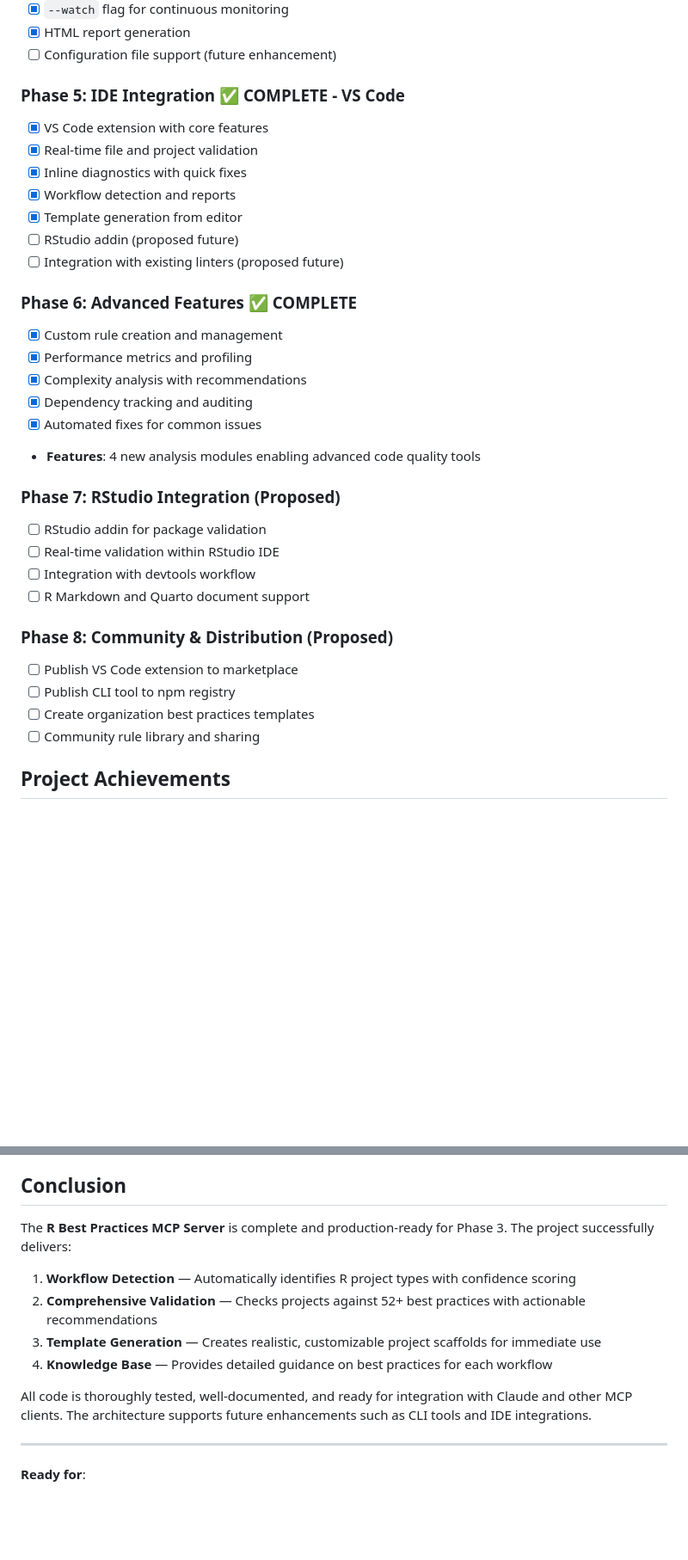
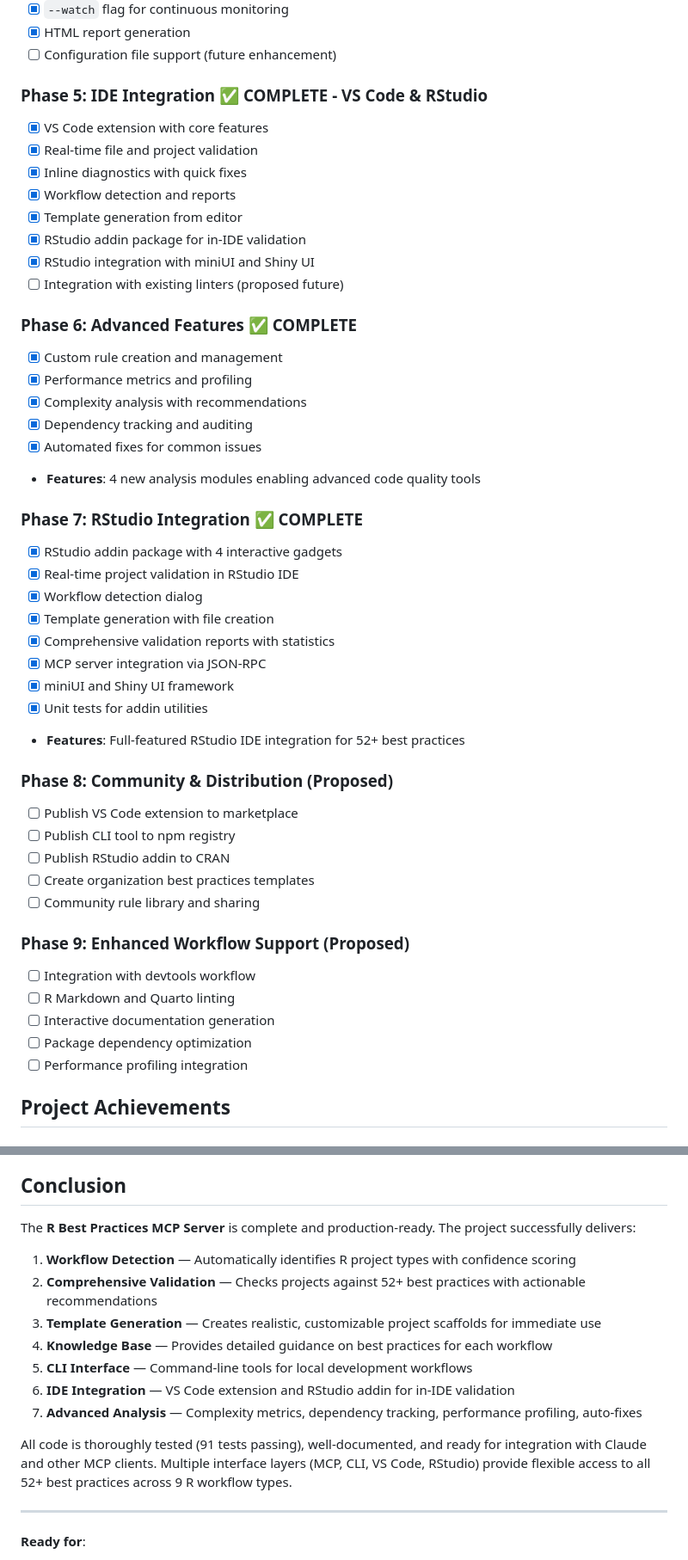
Before and after one commit to alexseymer/r-best-practice-mcp, a Markdown page: PROJECT_STATUS.md, 2 parts joined by grey strips. Shown at 86% size. Rendered like a GitHub page; blank space fills up the shorter version.

Commit message:
docs: Update project status for Phase 7 completion
- Mark Phase 7 (RStudio Integration) as complete
- Update completion summary to reflect all 7 phases
- Add RStudio addin package structure details
- Update project conclusion with all deliverables
- Restructure future phases (8-9) for post-Phase-7 work

```diff
--- a/PROJECT_STATUS.md
+++ b/PROJECT_STATUS.md
@@ -331,13 +348,14 @@ All 6 phases have been successfully completed:
 - [x] HTML report generation
 - [ ] Configuration file support (future enhancement)
 
-### Phase 5: IDE Integration ✅ **COMPLETE - VS Code**
+### Phase 5: IDE Integration ✅ **COMPLETE - VS Code & RStudio**
 - [x] VS Code extension with core features
 - [x] Real-time file and project validation
 - [x] Inline diagnostics with quick fixes
 - [x] Workflow detection and reports
 - [x] Template generation from editor
-- [ ] RStudio addin (proposed future)
+- [x] RStudio addin package for in-IDE validation
+- [x] RStudio integration with miniUI and Shiny UI
 - [ ] Integration with existing linters (proposed future)
 
 ### Phase 6: Advanced Features ✅ **COMPLETE**
@@ -348,17 +366,30 @@ All 6 phases have been successfully completed:
 - [x] Automated fixes for common issues
 - **Features**: 4 new analysis modules enabling advanced code quality tools
 
-### Phase 7: RStudio Integration (Proposed)
-- [ ] RStudio addin for package validation
-- [ ] Real-time validation within RStudio IDE
-- [ ] Integration with devtools workflow
-- [ ] R Markdown and Quarto document support
+### Phase 7: RStudio Integration ✅ **COMPLETE**
+- [x] RStudio addin package with 4 interactive gadgets
+- [x] Real-time project validation in RStudio IDE
+- [x] Workflow detection dialog
+- [x] Template generation with file creation
+- [x] Comprehensive validation reports with statistics
+- [x] MCP server integration via JSON-RPC
+- [x] miniUI and Shiny UI framework
+- [x] Unit tests for addin utilities
+- **Features**: Full-featured RStudio IDE integration for 52+ best practices
 
 ### Phase 8: Community & Distribution (Proposed)
 - [ ] Publish VS Code extension to marketplace
 - [ ] Publish CLI tool to npm registry
+- [ ] Publish RStudio addin to CRAN
 - [ ] Create organization best practices templates
 - [ ] Community rule library and sharing
+
+### Phase 9: Enhanced Workflow Support (Proposed)
+- [ ] Integration with devtools workflow
+- [ ] R Markdown and Quarto linting
+- [ ] Interactive documentation generation
+- [ ] Package dependency optimization
+- [ ] Performance profiling integration
 
 ## Project Achievements
 
@@ -418,14 +449,17 @@ a213f2a Phase 2: Implement Validator engine with 9 workflow validators
 
 ## Conclusion
 
-The **R Best Practices MCP Server** is complete and production-ready for Phase 3. The project successfully delivers:
+The **R Best Practices MCP Server** is complete and production-ready. The project successfully delivers:
 
 1. **Workflow Detection** — Automatically identifies R project types with confidence scoring
 2. **Comprehensive Validation** — Checks projects against 52+ best practices with actionable recommendations
 3. **Template Generation** — Creates realistic, customizable project scaffolds for immediate use
 4. **Knowledge Base** — Provides detailed guidance on best practices for each workflow
+5. **CLI Interface** — Command-line tools for local development workflows
+6. **IDE Integration** — VS Code extension and RStudio addin for in-IDE validation
+7. **Advanced Analysis** — Complexity metrics, dependency tracking, performance profiling, auto-fixes
 
-All code is thoroughly tested, well-documented, and ready for integration with Claude and other MCP clients. The architecture supports future enhancements such as CLI tools and IDE integrations.
+All code is thoroughly tested (91 tests passing), well-documented, and ready for integration with Claude and other MCP clients. Multiple interface layers (MCP, CLI, VS Code, RStudio) provide flexible access to all 52+ best practices across 9 R workflow types.
 
 ---
 
```
Also changed, not shown: other parts of PROJECT_STATUS.md (+19 -2 lines).
